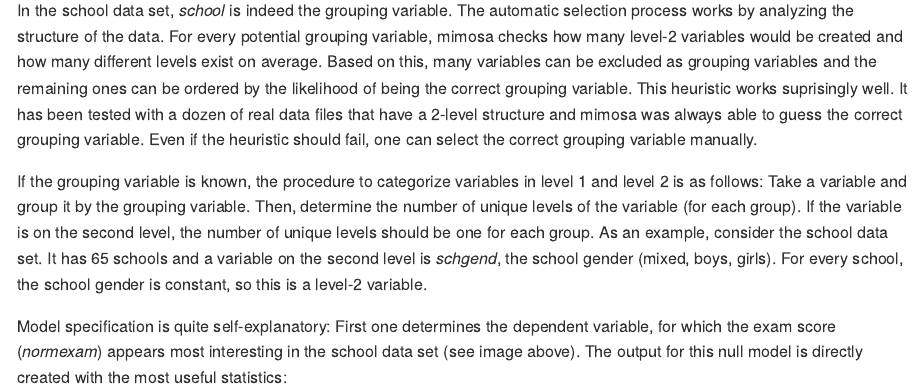
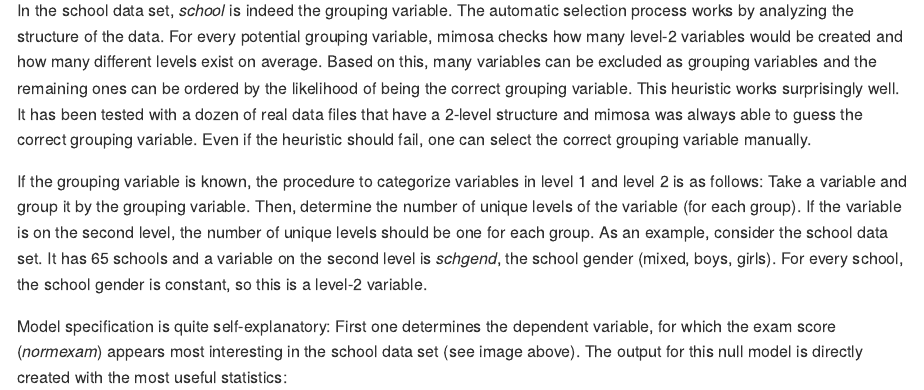
Before and after one commit to johannes-titz/mimosa, an R Markdown document (README.Rmd): the page in a window 1100 px wide, from 2320 px down. The pictures show the output file README.md that the author committed with the source, drawn offline in the style of GitHub; badge pictures from the web are left out.

Commit message:
fix typo

```diff
--- a/README.Rmd
+++ b/README.Rmd
@@ -70,7 +70,7 @@ If you want to follow the example you can now go to [www.mimosa.icu/example](www
 
 ![Model creation dialog.](create_model2.png)
 
-In the school data set, *school* is indeed the grouping variable. The automatic selection process works by analyzing the structure of the data. For every potential grouping variable, mimosa checks how many level-2 variables would be created and how many different levels exist on average. Based on this, many variables can be excluded as grouping variables and the remaining ones can be ordered by the likelihood of being the correct grouping variable. This heuristic works suprisingly well. It has been tested with a dozen of real data files that have a 2-level structure and mimosa was always able to guess the correct grouping variable. Even if the heuristic should fail, one can select the correct grouping variable manually.
+In the school data set, *school* is indeed the grouping variable. The automatic selection process works by analyzing the structure of the data. For every potential grouping variable, mimosa checks how many level-2 variables would be created and how many different levels exist on average. Based on this, many variables can be excluded as grouping variables and the remaining ones can be ordered by the likelihood of being the correct grouping variable. This heuristic works surprisingly well. It has been tested with a dozen of real data files that have a 2-level structure and mimosa was always able to guess the correct grouping variable. Even if the heuristic should fail, one can select the correct grouping variable manually.
 
 If the grouping variable is known, the procedure to categorize variables in level 1 and level 2 is as follows: Take a variable and group it by the grouping variable. Then, determine the number of unique levels of the variable (for each group). If the variable is on the second level, the number of unique levels should be one for each group. As an example, consider the school data set. It has 65 schools and a variable on the second level is *schgend*, the school gender (mixed, boys, girls). For every school, the school gender is constant, so this is a level-2 variable.
 
```
Also changed, not shown: README.md.
